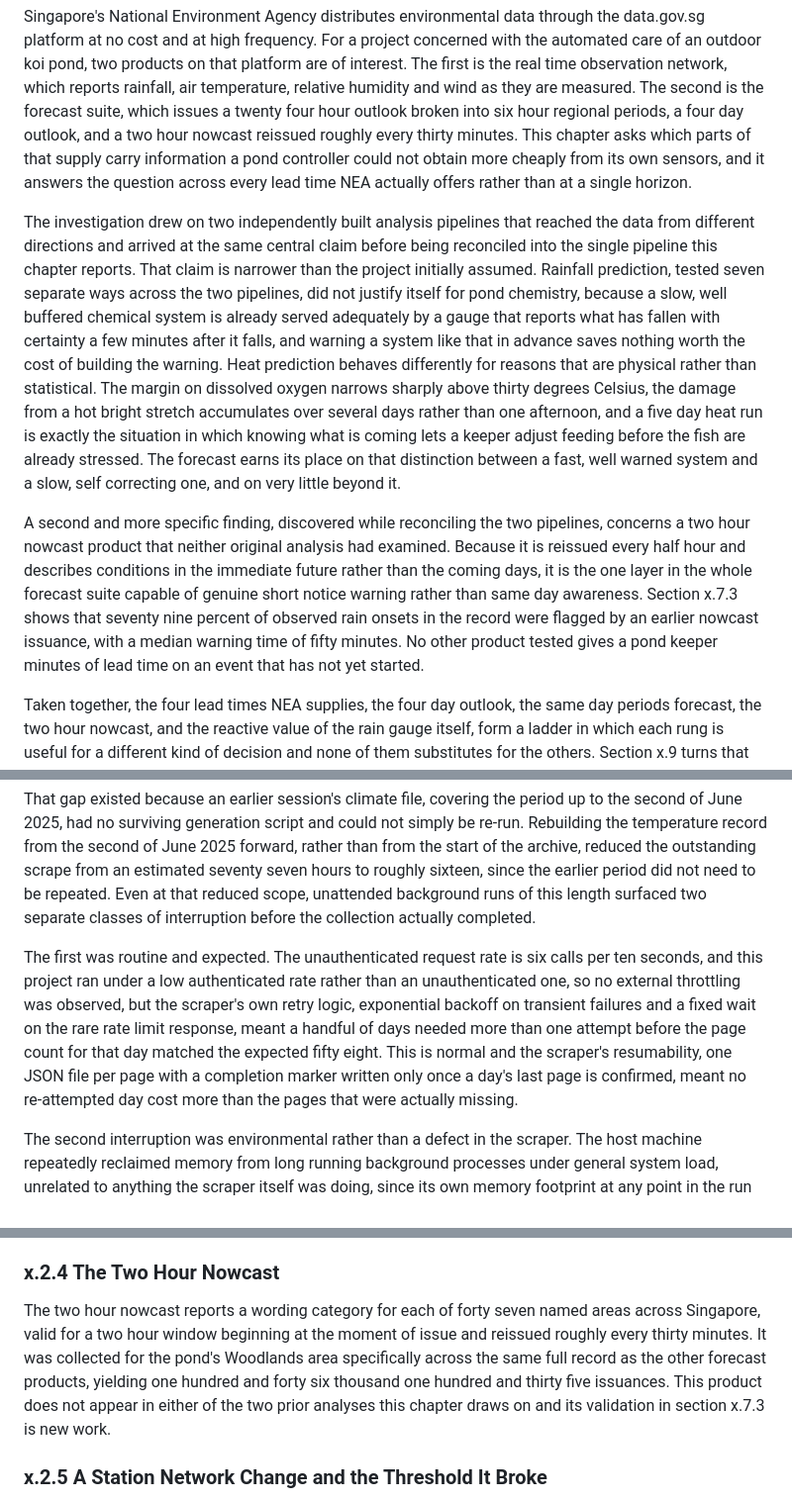
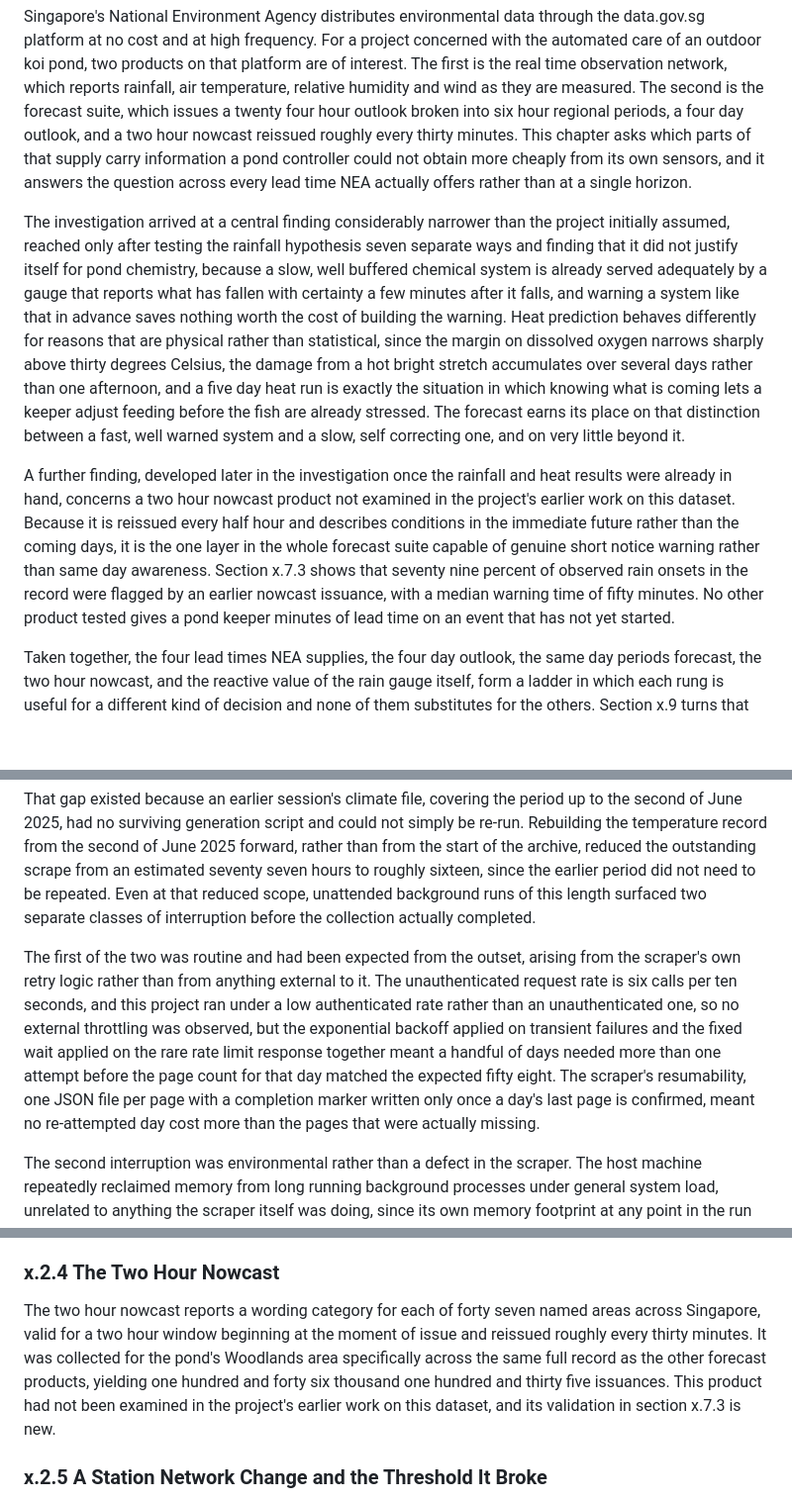
Before and after one commit to Edwinta-dev/OutdoorKoiFYP, a Markdown page: NEA_Data_Analysis/nea_final_reports/UNIFIED_NEA_CHAPTER.md, 3 parts joined by grey strips. Shown at 99% size. GitHub-like rendering; blank space fills up the shorter version.

```diff
--- a/NEA_Data_Analysis/nea_final_reports/UNIFIED_NEA_CHAPTER.md
+++ b/NEA_Data_Analysis/nea_final_reports/UNIFIED_NEA_CHAPTER.md
@@ -6,9 +6,9 @@
 
 Singapore's National Environment Agency distributes environmental data through the data.gov.sg platform at no cost and at high frequency. For a project concerned with the automated care of an outdoor koi pond, two products on that platform are of interest. The first is the real time observation network, which reports rainfall, air temperature, relative humidity and wind as they are measured. The second is the forecast suite, which issues a twenty four hour outlook broken into six hour regional periods, a four day outlook, and a two hour nowcast reissued roughly every thirty minutes. This chapter asks which parts of that supply carry information a pond controller could not obtain more cheaply from its own sensors, and it answers the question across every lead time NEA actually offers rather than at a single horizon.
 
-The investigation drew on two independently built analysis pipelines that reached the data from different directions and arrived at the same central claim before being reconciled into the single pipeline this chapter reports. That claim is narrower than the project initially assumed. Rainfall prediction, tested seven separate ways across the two pipelines, did not justify itself for pond chemistry, because a slow, well buffered chemical system is already served adequately by a gauge that reports what has fallen with certainty a few minutes after it falls, and warning a system like that in advance saves nothing worth the cost of building the warning. Heat prediction behaves differently for reasons that are physical rather than statistical. The margin on dissolved oxygen narrows sharply above thirty degrees Celsius, the damage from a hot bright stretch accumulates over several days rather than one afternoon, and a five day heat run is exactly the situation in which knowing what is coming lets a keeper adjust feeding before the fish are already stressed. The forecast earns its place on that distinction between a fast, well warned system and a slow, self correcting one, and on very little beyond it.
+The investigation arrived at a central finding considerably narrower than the project initially assumed, reached only after testing the rainfall hypothesis seven separate ways and finding that it did not justify itself for pond chemistry, because a slow, well buffered chemical system is already served adequately by a gauge that reports what has fallen with certainty a few minutes after it falls, and warning a system like that in advance saves nothing worth the cost of building the warning. Heat prediction behaves differently for reasons that are physical rather than statistical, since the margin on dissolved oxygen narrows sharply above thirty degrees Celsius, the damage from a hot bright stretch accumulates over several days rather than one afternoon, and a five day heat run is exactly the situation in which knowing what is coming lets a keeper adjust feeding before the fish are already stressed. The forecast earns its place on that distinction between a fast, well warned system and a slow, self correcting one, and on very little beyond it.
 
-A second and more specific finding, discovered while reconciling the two pipelines, concerns a two hour nowcast product that neither original analysis had examined. Because it is reissued every half hour and describes conditions in the immediate future rather than the coming days, it is the one layer in the whole forecast suite capable of genuine short notice warning rather than same day awareness. Section x.7.3 shows that seventy nine percent of observed rain onsets in the record were flagged by an earlier nowcast issuance, with a median warning time of fifty minutes. No other product tested gives a pond keeper minutes of lead time on an event that has not yet started.
+A further finding, developed later in the investigation once the rainfall and heat results were already in hand, concerns a two hour nowcast product not examined in the project's earlier work on this dataset. Because it is reissued every half hour and describes conditions in the immediate future rather than the coming days, it is the one layer in the whole forecast suite capable of genuine short notice warning rather than same day awareness. Section x.7.3 shows that seventy nine percent of observed rain onsets in the record were flagged by an earlier nowcast issuance, with a median warning time of fifty minutes. No other product tested gives a pond keeper minutes of lead time on an event that has not yet started.
 
 Taken together, the four lead times NEA supplies, the four day outlook, the same day periods forecast, the two hour nowcast, and the reactive value of the rain gauge itself, form a ladder in which each rung is useful for a different kind of decision and none of them substitutes for the others. Section x.9 turns that ladder into a concrete recommendation, a system that watches all four windows at once and raises whichever advisory the current lead time actually supports, rather than a single rule tuned to one horizon and silent about the rest.
 
@@ -30,13 +30,13 @@ Air temperature and relative humidity observations are reported far more frequen
 
 That gap existed because an earlier session's climate file, covering the period up to the second of June 2025, had no surviving generation script and could not simply be re-run. Rebuilding the temperature record from the second of June 2025 forward, rather than from the start of the archive, reduced the outstanding scrape from an estimated seventy seven hours to roughly sixteen, since the earlier period did not need to be repeated. Even at that reduced scope, unattended background runs of this length surfaced two separate classes of interruption before the collection actually completed.
 
-The first was routine and expected. The unauthenticated request rate is six calls per ten seconds, and this project ran under a low authenticated rate rather than an unauthenticated one, so no external throttling was observed, but the scraper's own retry logic, exponential backoff on transient failures and a fixed wait on the rare rate limit response, meant a handful of days needed more than one attempt before the page count for that day matched the expected fifty eight. This is normal and the scraper's resumability, one JSON file per page with a completion marker written only once a day's last page is confirmed, meant no re-attempted day cost more than the pages that were actually missing.
+The first of the two was routine and had been expected from the outset, arising from the scraper's own retry logic rather than from anything external to it. The unauthenticated request rate is six calls per ten seconds, and this project ran under a low authenticated rate rather than an unauthenticated one, so no external throttling was observed, but the exponential backoff applied on transient failures and the fixed wait applied on the rare rate limit response together meant a handful of days needed more than one attempt before the page count for that day matched the expected fifty eight. The scraper's resumability, one JSON file per page with a completion marker written only once a day's last page is confirmed, meant no re-attempted day cost more than the pages that were actually missing.
 
 The second interruption was environmental rather than a defect in the scraper. The host machine repeatedly reclaimed memory from long running background processes under general system load, unrelated to anything the scraper itself was doing, since its own memory footprint at any point in the run measured under sixty megabytes. Four such interruptions occurred across the run. Each cost nothing beyond the minutes needed to notice the process had stopped and relaunch it, because every page already written to disk survived the interruption and the scraper's own resumption logic correctly skipped every date already marked complete rather than re-fetching it. The collection was ultimately completed by launching the scraper as a process fully detached from the tool that was supervising it, which proved immune to the same reclamation that had repeatedly interrupted the supervised attempts, and this detached run finished cleanly with zero page level failures across the closing six hundred and thirty six day endpoint pairs it still needed to fetch.
 
 ### x.2.4 The Two Hour Nowcast
 
-The two hour nowcast reports a wording category for each of forty seven named areas across Singapore, valid for a two hour window beginning at the moment of issue and reissued roughly every thirty minutes. It was collected for the pond's Woodlands area specifically across the same full record as the other forecast products, yielding one hundred and forty six thousand one hundred and thirty five issuances. This product does not appear in either of the two prior analyses this chapter draws on and its validation in section x.7.3 is new work.
+The two hour nowcast reports a wording category for each of forty seven named areas across Singapore, valid for a two hour window beginning at the moment of issue and reissued roughly every thirty minutes. It was collected for the pond's Woodlands area specifically across the same full record as the other forecast products, yielding one hundred and forty six thousand one hundred and thirty five issuances. This product had not been examined in the project's earlier work on this dataset, and its validation in section x.7.3 is new.
 
 ### x.2.5 A Station Network Change and the Threshold It Broke
 
```
Also changed, not shown: other parts of NEA_Data_Analysis/nea_final_reports/UNIFIED_NEA_CHAPTER.md (+10 -10 lines).
